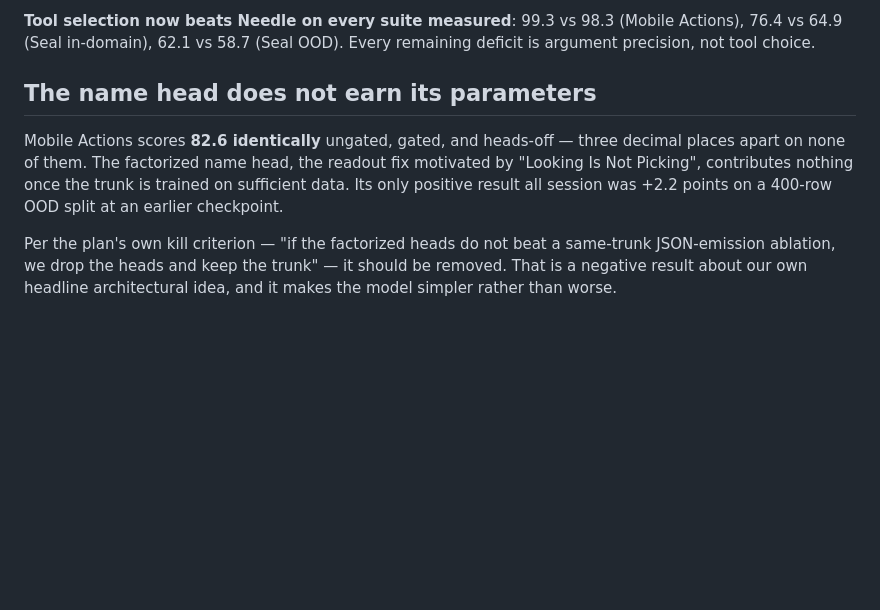
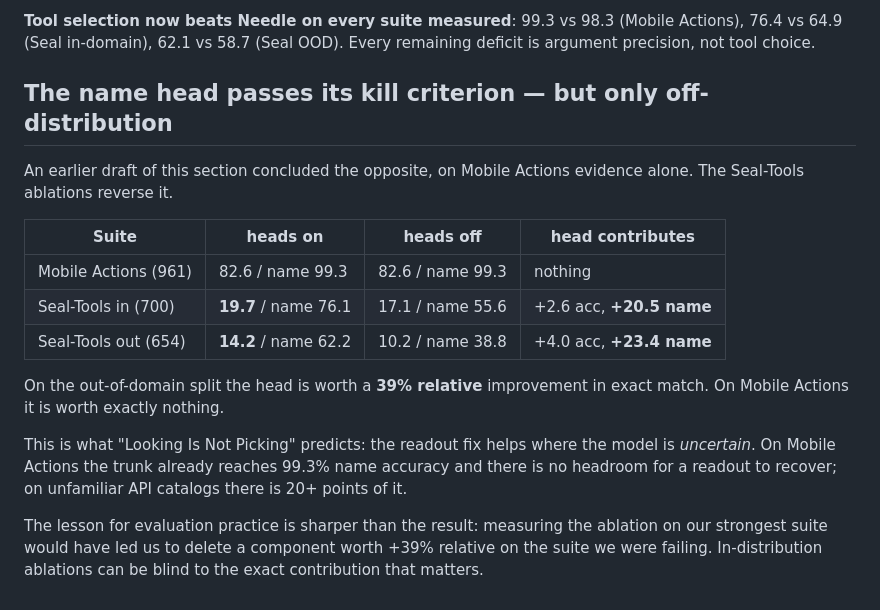
Before and after one commit to nikshepsvn/thimble, a Markdown page: RESULTS.md, the part around the change. GitHub-like rendering; blank space fills up the shorter version.

Commit message:
correction: name head DOES earn its parameters — +23 name points on Seal OOD
Earlier conclusion was drawn from Mobile Actions alone, where the trunk is
already at 99.3% name accuracy and no readout fix can help. Off-distribution the
head is worth +39% relative exact match. In-distribution ablations were blind to
the contribution that mattered.

Co-Authored-By: Claude Fable 5 <noreply@anthropic.com>

```diff
--- a/RESULTS.md
+++ b/RESULTS.md
@@ -282,15 +282,26 @@ Seal-Tools prompts and 29,650 rows recovered from the length budget.
 (Mobile Actions), 76.4 vs 64.9 (Seal in-domain), 62.1 vs 58.7 (Seal OOD). Every
 remaining deficit is argument precision, not tool choice.
 
-## The name head does not earn its parameters
+## The name head passes its kill criterion — but only off-distribution
 
-Mobile Actions scores **82.6 identically** ungated, gated, and heads-off — three
-decimal places apart on none of them. The factorized name head, the readout fix
-motivated by "Looking Is Not Picking", contributes nothing once the trunk is
-trained on sufficient data. Its only positive result all session was +2.2 points
-on a 400-row OOD split at an earlier checkpoint.
+An earlier draft of this section concluded the opposite, on Mobile Actions
+evidence alone. The Seal-Tools ablations reverse it.
 
-Per the plan's own kill criterion — "if the factorized heads do not beat a
-same-trunk JSON-emission ablation, we drop the heads and keep the trunk" — it
-should be removed. That is a negative result about our own headline architectural
-idea, and it makes the model simpler rather than worse.
+| Suite | heads on | heads off | head contributes |
+|---|---|---|---|
+| Mobile Actions (961) | 82.6 / name 99.3 | 82.6 / name 99.3 | nothing |
+| Seal-Tools in (700) | **19.7** / name 76.1 | 17.1 / name 55.6 | +2.6 acc, **+20.5 name** |
+| Seal-Tools out (654) | **14.2** / name 62.2 | 10.2 / name 38.8 | +4.0 acc, **+23.4 name** |
+
+On the out-of-domain split the head is worth a **39% relative** improvement in
+exact match. On Mobile Actions it is worth exactly nothing.
+
+This is what "Looking Is Not Picking" predicts: the readout fix helps where the
+model is *uncertain*. On Mobile Actions the trunk already reaches 99.3% name
+accuracy and there is no headroom for a readout to recover; on unfamiliar API
+catalogs there is 20+ points of it.
+
+The lesson for evaluation practice is sharper than the result: measuring the
+ablation on our strongest suite would have led us to delete a component worth
++39% relative on the suite we were failing. In-distribution ablations can be
+blind to the exact contribution that matters.
```
